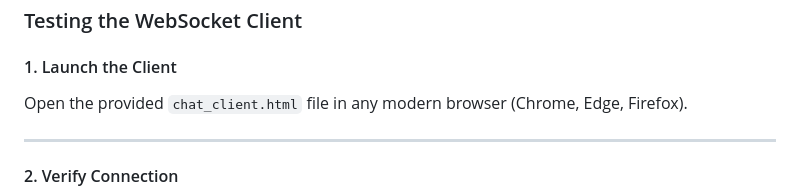
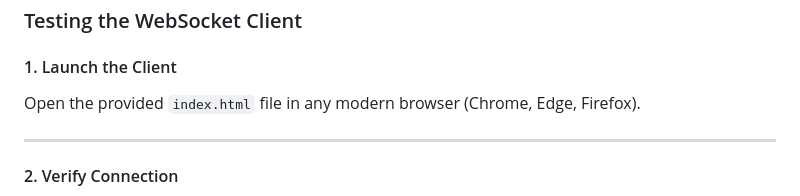
Before and after one commit to vinitsonawane45/tecnvirons-realtime-backend, a Markdown page: README.md, the part around the change. Rendered like a GitHub page.

```diff
--- a/README.md
+++ b/README.md
@@ -134,7 +134,7 @@ If this command fails, do **not** move forward until the error is fixed.
 
 #### 1. Launch the Client
 
-Open the provided `chat_client.html` file in any modern browser (Chrome, Edge, Firefox).
+Open the provided `index.html` file in any modern browser (Chrome, Edge, Firefox).
 
 ---
 
```
